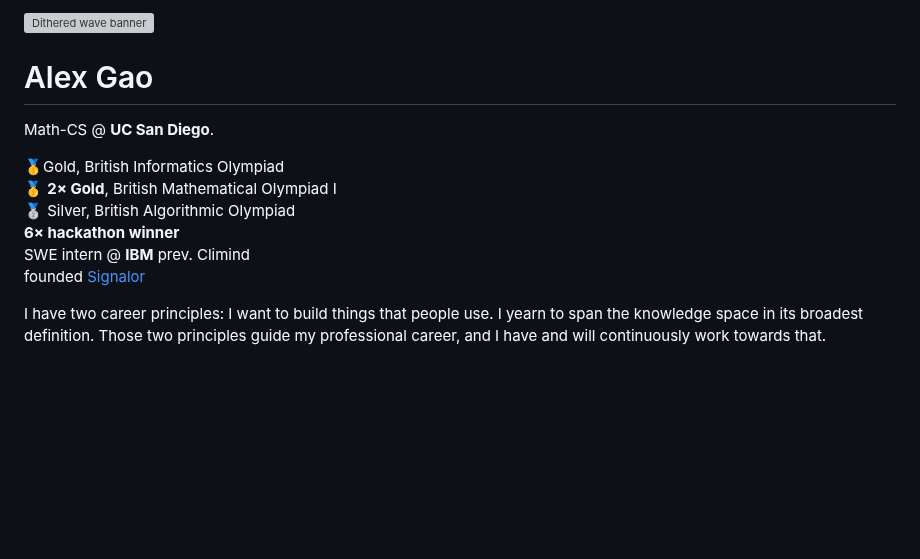
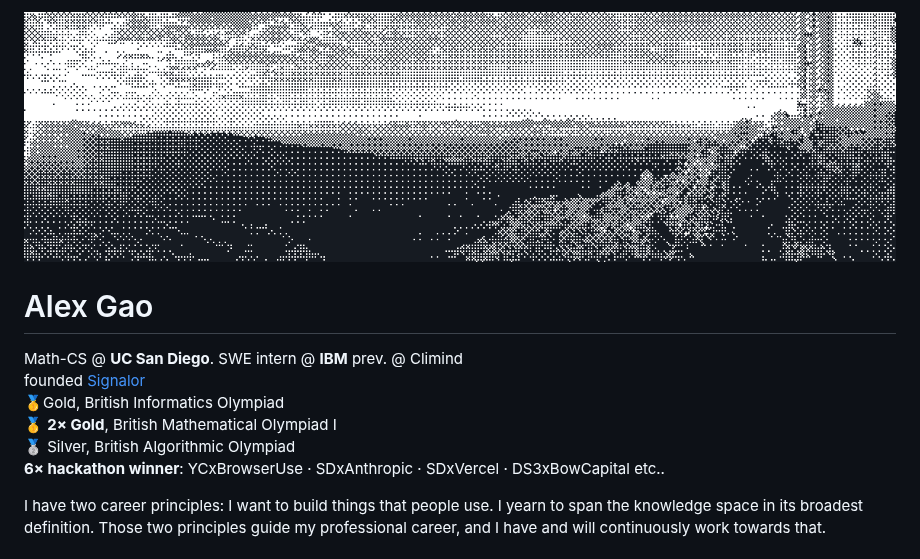
Before and after one commit to alexgaoth/alexgaoth, a Markdown page: README.md, the part around the change. GitHub-like rendering; pictures changed too: banner.png (added); blank space fills up the shorter version; grey boxes are pictures that could not be loaded.

```diff
--- a/README.md
+++ b/README.md
@@ -1,15 +1,14 @@
-![Dithered wave banner](banner.svg)
+![Dithered panorama banner](banner.png)
 
 # Alex Gao
 
 Math-CS @ **UC San Diego**.
-
+SWE intern @ **IBM** prev. @ Climind<br>
+founded [Signalor](https://signalor.app)<br>
 🥇Gold, British Informatics Olympiad<br>
 🥇 **2× Gold**, British Mathematical Olympiad I<br>
 🥈 Silver, British Algorithmic Olympiad<br>
-**6× hackathon winner**<br>
-SWE intern @ **IBM** prev. Climind<br>
-founded [Signalor](https://signalor.app)
+**6× hackathon winner**: YCxBrowserUse · SDxAnthropic · SDxVercel · DS3xBowCapital etc..<br>
 
 
 I have two career principles:
```
Also changed, not shown: CLAUDE.md (+6 -3 lines), 1 other file.
